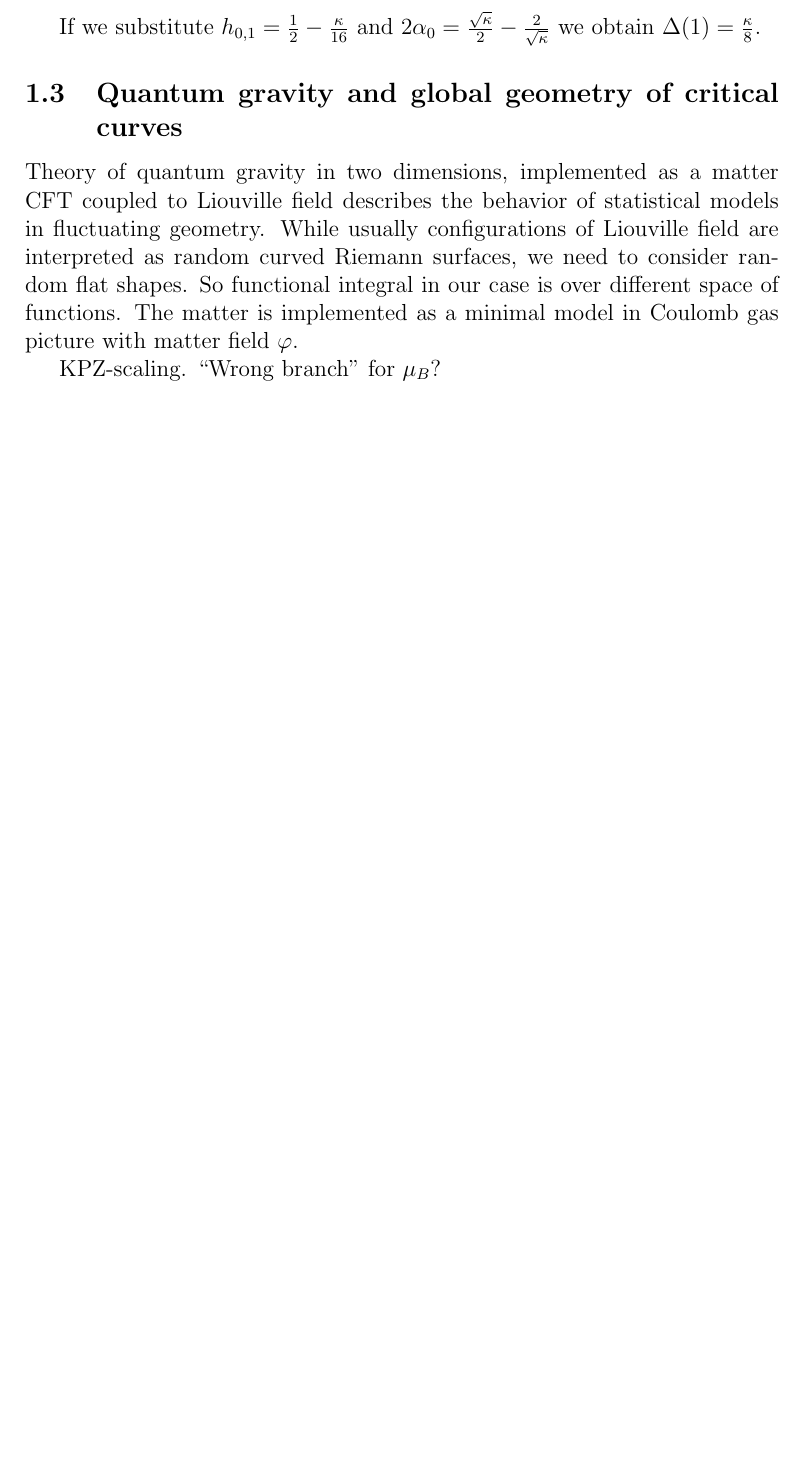
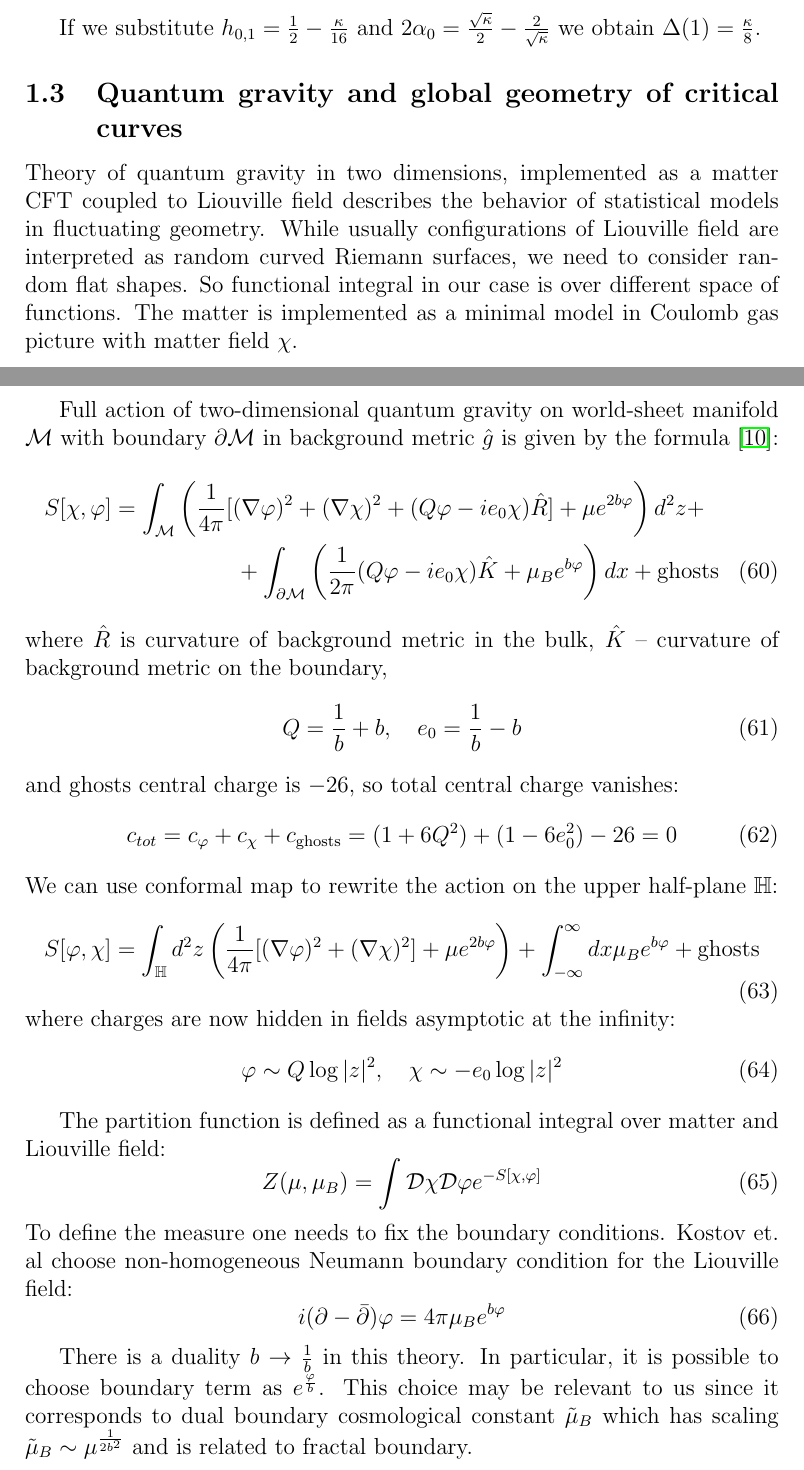
Before and after one commit to naa/Articles, a LaTeX paper (area-length/notes.tex): part of page 11 of 34 before the commit and two parts of pages 11 and 12 of 36 after it, the two joined at a grey line, cut so that both start at the same text, the shorter picture padded with empty space. Compiled offline with pdfLaTeX.

Commit message:
Quantum gravity action and gravitational dressing for matter fields

```diff
--- a/area-length/notes.tex
+++ b/area-length/notes.tex
@@ -685,6 +685,54 @@ Theory of quantum gravity in two dimensions, implemented as a matter CFT coupled
 describes the behavior of statistical models in fluctuating geometry.
 While usually configurations of  Liouville field are interpreted as random curved Riemann surfaces,
 we need to consider random flat shapes. So functional integral in our case is over different space
-of functions. The matter is implemented as a minimal model in Coulomb gas picture with matter field $\varphi$.
-
-KPZ-scaling. ``Wrong branch'' for $\mu_{B}$?
+of functions. The matter is implemented as a minimal model in Coulomb gas picture with matter field
+$\chi$.
+
+Full action of two-dimensional quantum gravity on world-sheet manifold $\mathcal{M}$ with boundary
+$\partial \mathcal{M}$ in background metric $\hat g$ is given by the formula \cite{kostov2004boundary}:
+\begin{multline}
+  \label{eq:160}
+  S[\chi,\varphi]=\int_{\mathcal{M}}\left(\frac{1}{4\pi}[(\nabla \varphi)^{2}+(\nabla
+    \chi)^{2}+(Q\varphi-ie_{0}\chi)\hat R]+\mu e^{2b\varphi}\right)d^{2}z +\\
+  +  \int_{\partial
+    \mathcal{M}}\left(\frac{1}{2\pi}(Q\varphi-ie_{0}\chi)\hat K + \mu_{B}e^{b\varphi}\right)dx+\mbox{ghosts}
+\end{multline}
+where $\hat R$ is curvature of background metric in the bulk, $\hat K$ -- curvature of background
+metric on the boundary,
+\begin{equation}
+  \label{eq:161}
+  Q=\frac{1}{b}+b,\quad e_{0}=\frac{1}{b}-b
+\end{equation}
+and ghosts central charge is $-26$, so total central charge vanishes:
+\begin{equation}
+  \label{eq:162}
+  c_{tot}=c_{\varphi}+c_{\chi}+c_{\mathrm{ghosts}}=(1+6Q^{2})+(1-6e_{0}^{2})-26=0
+\end{equation}
+We can use conformal map to rewrite the action on the upper half-plane $\mathbb{H}$:
+\begin{equation}
+  \label{eq:159}
+  S[\varphi,\chi]=\int_{\mathbb{H}} d^{2}z \left(\frac{1}{4\pi}[(\nabla \varphi)^{2}+(\nabla
+    \chi)^{2}]+\mu e^{2b\varphi}\right) +\int_{-\infty}^{\infty} dx \mu_{B}e^{b\varphi} + \mbox{ghosts}
+\end{equation}
+where charges are now hidden in fields asymptotic at the infinity:
+\begin{equation}
+  \label{eq:163}
+  \varphi\sim Q\log|z|^{2},\quad \chi\sim-e_{0}\log|z|^{2}
+\end{equation}
+
+The partition function is defined as a functional integral over matter and Liouville field:
+\begin{equation}
+  \label{eq:164}
+  Z(\mu,\mu_{B})=\int \mathcal{D}\chi \mathcal{D}\varphi e^{-S[\chi,\varphi]}
+\end{equation}
+To define the measure one needs to fix the boundary conditions. Kostov et. al choose non-homogeneous
+Neumann boundary condition for the Liouville field:
+\begin{equation}
+  \label{eq:165}
+  i(\partial -\bar\partial)\varphi=4\pi\mu_{B}e^{b\varphi}
+\end{equation}
+
+There is a duality $b\to \frac{1}{b}$ in this theory. In particular, it is possible to choose
+boundary term as $e^{\frac{\varphi}{b}}$. This choice may be relevant to us since it corresponds to
+dual boundary cosmological constant $\tilde\mu_{B}$ which has scaling $\tilde\mu_{B}\sim
+\mu^{\frac{1}{2b^{2}}}$ and is related to fractal boundary.
```
Also changed, not shown: area-length/notes.tex (65 more changed lines).
